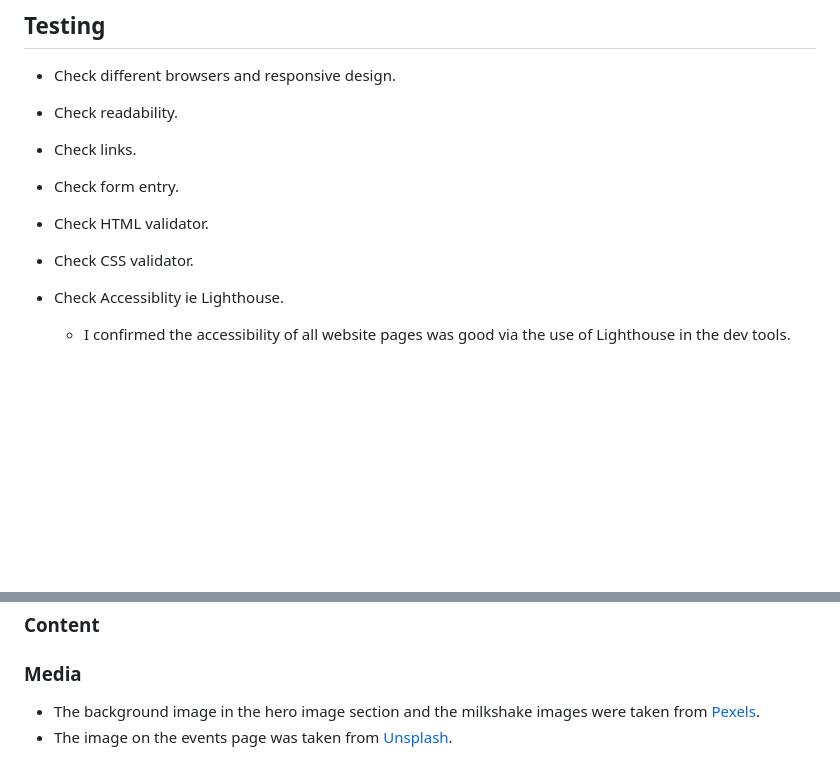
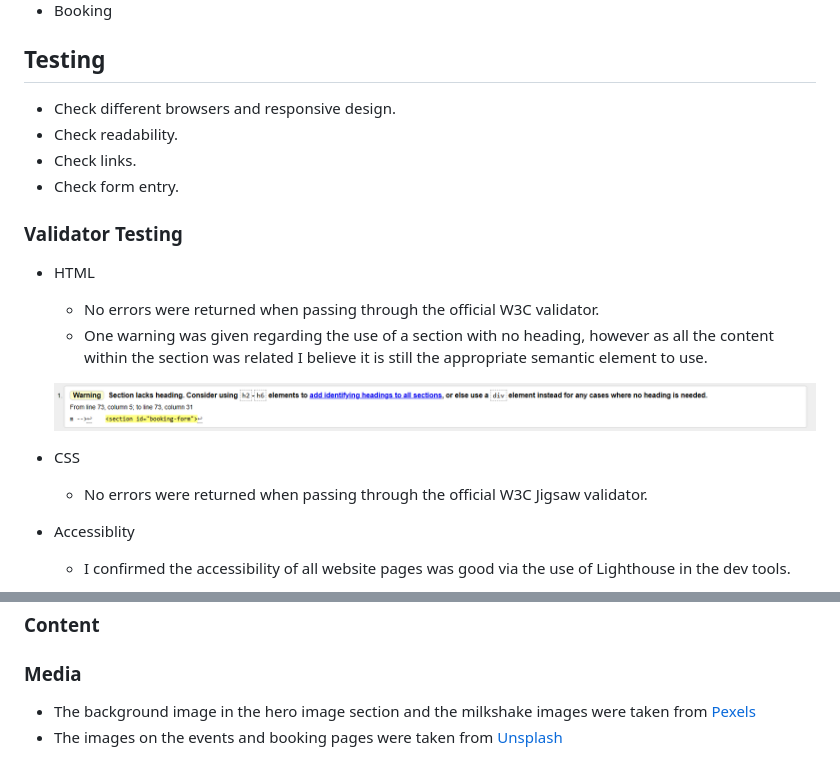
Before and after one commit to jfpaliga/shakes-and-ladders, a Markdown page: README.md, 2 parts joined by grey strips. Drawn GitHub-style; pictures changed too: assets/images/w3-html-warning.png (added); blank space fills up the shorter version.

Commit message:
Add validator testing results to readme

```diff
--- a/README.md
+++ b/README.md
@@ -25,9 +25,21 @@ to book out seats at the store to generate revenue.
 - Check readability.
 - Check links.
 - Check form entry.
-- Check HTML validator.
-- Check CSS validator.
-- Check Accessiblity ie Lighthouse.
+
+### Validator Testing
+
+- HTML
+
+  - No errors were returned when passing through the official W3C validator.
+  - One warning was given regarding the use of a section with no heading, however as all the content within the section was related I believe it is still the appropriate semantic element to use.
+
+  ![Screenshot of the W3C warning about no heading in a section](assets/images/w3-html-warning.png)
+
+- CSS
+
+  - No errors were returned when passing through the official W3C Jigsaw validator.
+
+- Accessiblity
 
   - I confirmed the accessibility of all website pages was good via the use of Lighthouse in the dev tools.
 
@@ -55,6 +64,4 @@ CSS code for carousel on the Events page was taken from [css-tricks.com](https:/
 ### Media
 
-<ul>
-    <li>The background image in the hero image section and the milkshake images were taken from <a href="https://www.pexels.com/" target="_blank">Pexels</a>.</li>
-    <li>The image on the events page was taken from <a href="https://unsplash.com/" target ="_blank">Unsplash</a>.</li>
-</ul>
+- The background image in the hero image section and the milkshake images were taken from [Pexels](https://www.pexels.com/)
+- The images on the events and booking pages were taken from [Unsplash](https://unsplash.com/)
```
Also changed, not shown: other parts of README.md (+0 -3 lines).
